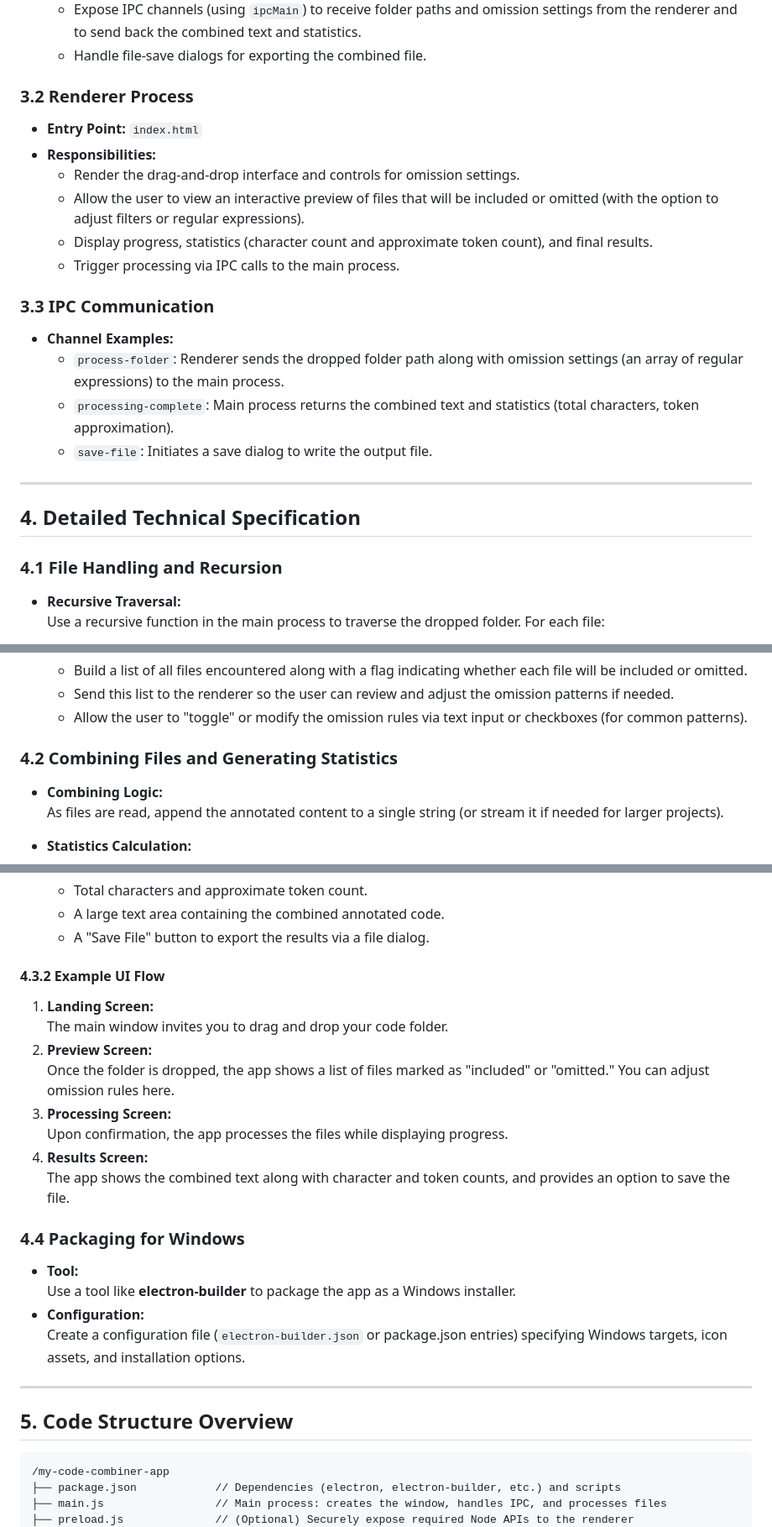
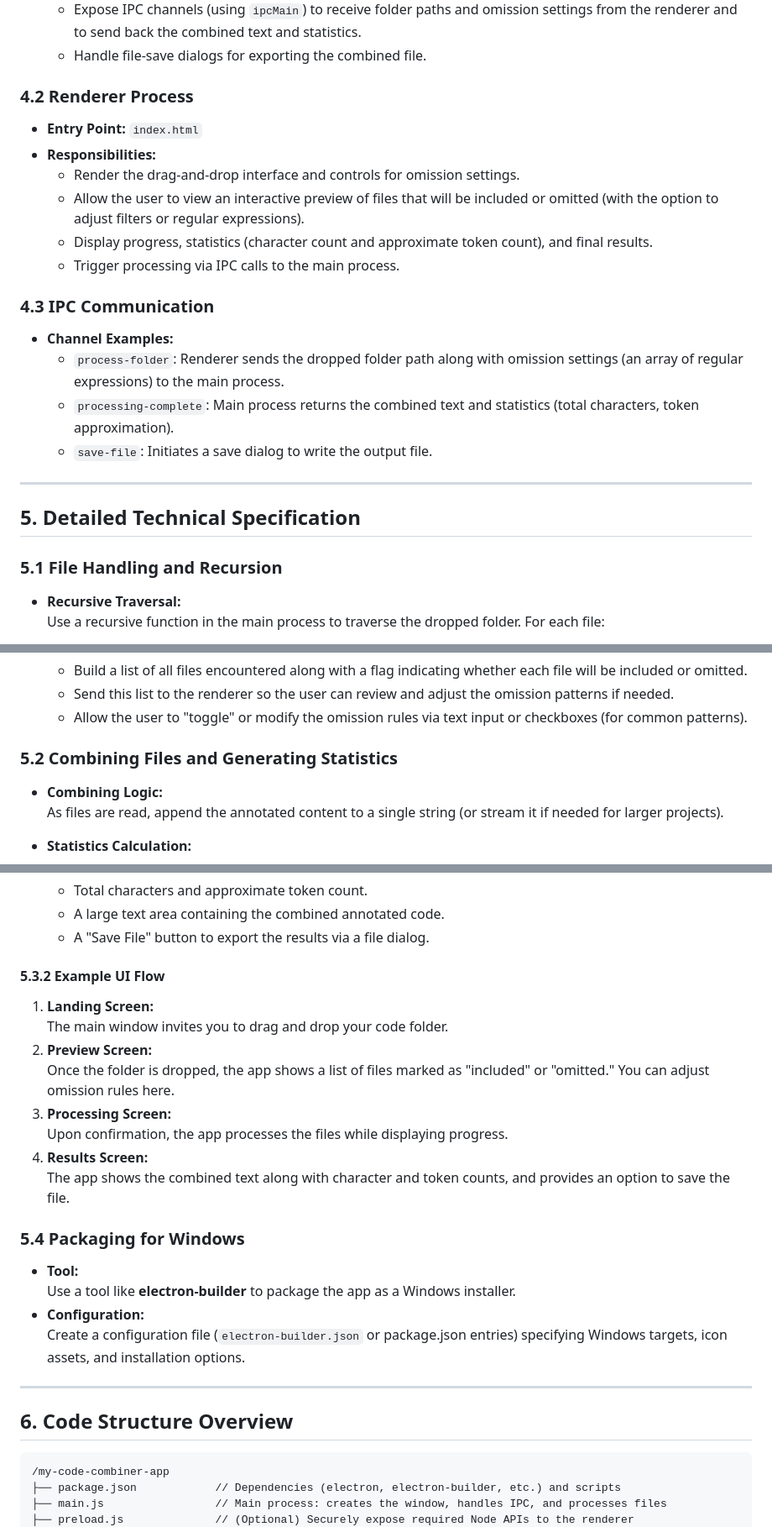
Before and after one commit to AndyLinSE/codefusion, a Markdown page: README.md, 3 parts joined by grey strips. Shown at 84% size. Rendered like a GitHub page.

````diff
--- a/README.md
+++ b/README.md
@@ -85,7 +126,7 @@ Create a desktop app that lets you drag-and-drop a codebase folder onto a window
   - Expose IPC channels (using `ipcMain`) to receive folder paths and omission settings from the renderer and to send back the combined text and statistics.
   - Handle file-save dialogs for exporting the combined file.
 
-### 3.2 Renderer Process
+### 4.2 Renderer Process
 - **Entry Point:** `index.html`
 - **Responsibilities:**
   - Render the drag-and-drop interface and controls for omission settings.
@@ -93,7 +134,7 @@ Create a desktop app that lets you drag-and-drop a codebase folder onto a window
   - Display progress, statistics (character count and approximate token count), and final results.
   - Trigger processing via IPC calls to the main process.
 
-### 3.3 IPC Communication
+### 4.3 IPC Communication
 - **Channel Examples:**
   - `process-folder`: Renderer sends the dropped folder path along with omission settings (an array of regular expressions) to the main process.
   - `processing-complete`: Main process returns the combined text and statistics (total characters, token approximation).
@@ -101,9 +142,9 @@ Create a desktop app that lets you drag-and-drop a codebase folder onto a window
 
 ---
 
-## 4. Detailed Technical Specification
+## 5. Detailed Technical Specification
 
-### 4.1 File Handling and Recursion
+### 5.1 File Handling and Recursion
 
 - **Recursive Traversal:**
   Use a recursive function in the main process to traverse the dropped folder. For each file:
@@ -124,7 +165,7 @@ Create a desktop app that lets you drag-and-drop a codebase folder onto a window
   - Send this list to the renderer so the user can review and adjust the omission patterns if needed.
   - Allow the user to "toggle" or modify the omission rules via text input or checkboxes (for common patterns).
 
-### 4.2 Combining Files and Generating Statistics
+### 5.2 Combining Files and Generating Statistics
 - **Combining Logic:**
   As files are read, append the annotated content to a single string (or stream it if needed for larger projects).
 
@@ -159,7 +200,7 @@ Create a desktop app that lets you drag-and-drop a codebase folder onto a window
   - A large text area containing the combined annotated code.
   - A "Save File" button to export the results via a file dialog.
 
-#### 4.3.2 Example UI Flow
+#### 5.3.2 Example UI Flow
 1. **Landing Screen:**
    The main window invites you to drag and drop your code folder.
 2. **Preview Screen:**
@@ -169,7 +210,7 @@ Create a desktop app that lets you drag-and-drop a codebase folder onto a window
 4. **Results Screen:**
    The app shows the combined text along with character and token counts, and provides an option to save the file.
 
-### 4.4 Packaging for Windows
+### 5.4 Packaging for Windows
 - **Tool:**
   Use a tool like **electron-builder** to package the app as a Windows installer.
 - **Configuration:**
@@ -177,7 +218,7 @@ Create a desktop app that lets you drag-and-drop a codebase folder onto a window
 
 ---
 
-## 5. Code Structure Overview
+## 6. Code Structure Overview
 
 ```
 /my-code-combiner-app
````
Also changed, not shown: other parts of README.md (+50 -211 lines).
